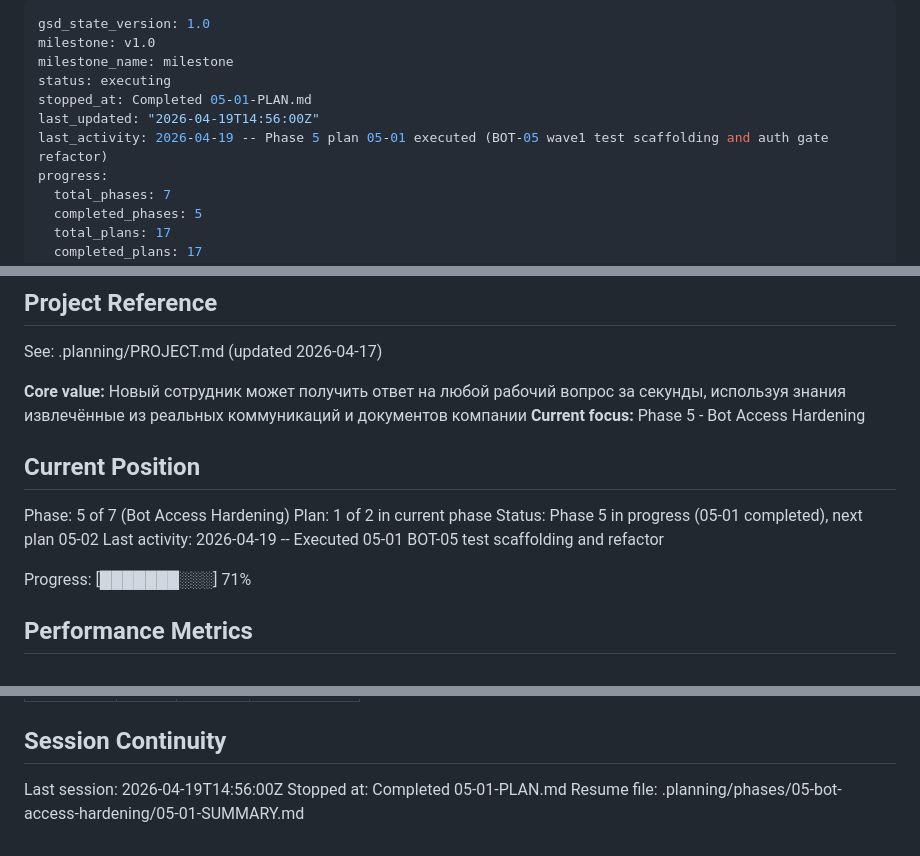
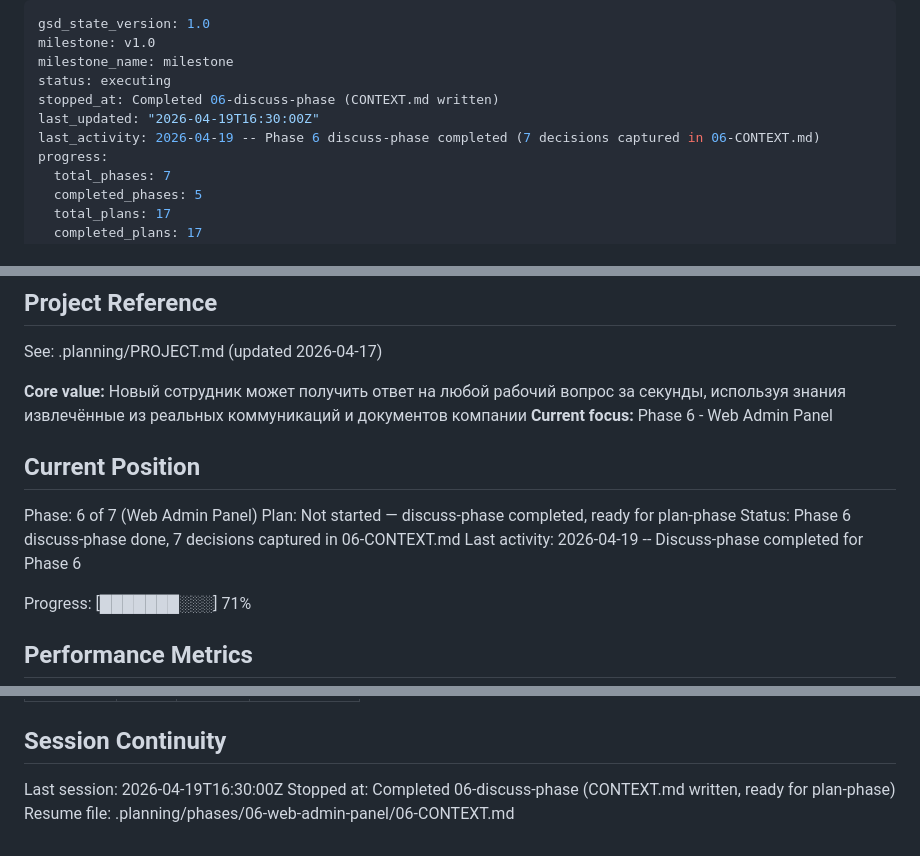
Before and after one commit to Il101/onboarding_bot, a Markdown page: .planning/STATE.md, 3 parts joined by grey strips. Drawn GitHub-style.

Commit message:
docs(06): update STATE.md for Phase 6 discuss-phase completion
Co-Authored-By: Claude Opus 4.7 <noreply@anthropic.com>

```diff
--- a/.planning/STATE.md
+++ b/.planning/STATE.md
@@ -3,9 +3,9 @@ gsd_state_version: 1.0
 milestone: v1.0
 milestone_name: milestone
 status: executing
-stopped_at: Completed 05-01-PLAN.md
-last_updated: "2026-04-19T14:56:00Z"
-last_activity: 2026-04-19 -- Phase 5 plan 05-01 executed (BOT-05 wave1 test scaffolding and auth gate refactor)
+stopped_at: Completed 06-discuss-phase (CONTEXT.md written)
+last_updated: "2026-04-19T16:30:00Z"
+last_activity: 2026-04-19 -- Phase 6 discuss-phase completed (7 decisions captured in 06-CONTEXT.md)
 progress:
   total_phases: 7
   completed_phases: 5
@@ -21,14 +21,14 @@ progress:
 See: .planning/PROJECT.md (updated 2026-04-17)
 
 **Core value:** Новый сотрудник может получить ответ на любой рабочий вопрос за секунды, используя знания извлечённые из реальных коммуникаций и документов компании
-**Current focus:** Phase 5 - Bot Access Hardening
+**Current focus:** Phase 6 - Web Admin Panel
 
 ## Current Position
 
-Phase: 5 of 7 (Bot Access Hardening)
-Plan: 1 of 2 in current phase
-Status: Phase 5 in progress (05-01 completed), next plan 05-02
-Last activity: 2026-04-19 -- Executed 05-01 BOT-05 test scaffolding and refactor
+Phase: 6 of 7 (Web Admin Panel)
+Plan: Not started — discuss-phase completed, ready for plan-phase
+Status: Phase 6 discuss-phase done, 7 decisions captured in 06-CONTEXT.md
+Last activity: 2026-04-19 -- Discuss-phase completed for Phase 6
 
 Progress: [███████░░░] 71%
 
@@ -95,6 +95,6 @@ Items acknowledged and carried forward from previous milestone close:
 
 ## Session Continuity
 
-Last session: 2026-04-19T14:56:00Z
-Stopped at: Completed 05-01-PLAN.md
-Resume file: .planning/phases/05-bot-access-hardening/05-01-SUMMARY.md
+Last session: 2026-04-19T16:30:00Z
+Stopped at: Completed 06-discuss-phase (CONTEXT.md written, ready for plan-phase)
+Resume file: .planning/phases/06-web-admin-panel/06-CONTEXT.md
```
